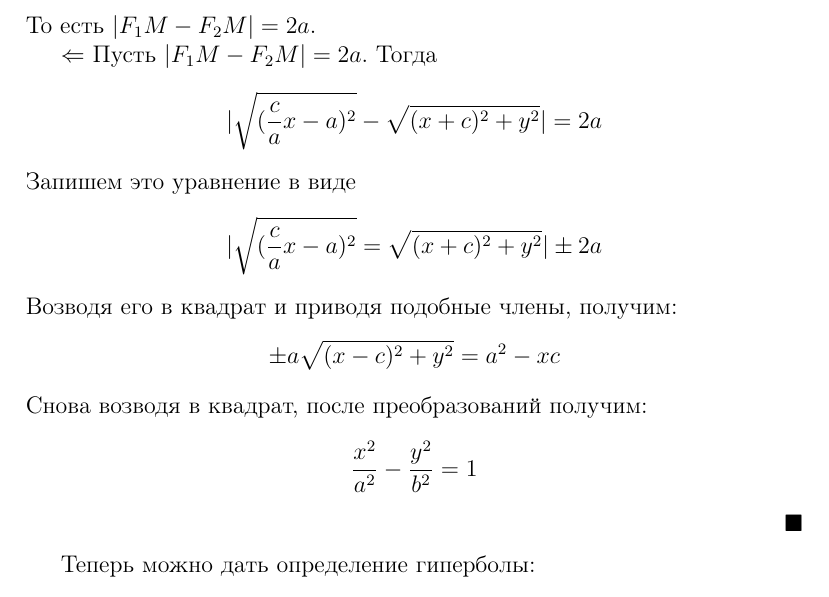
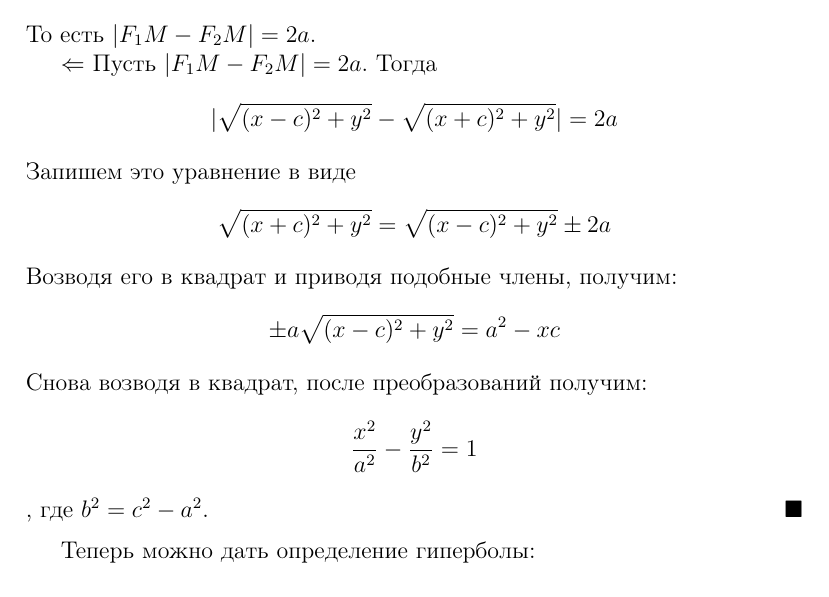
Before and after one commit to 3-14159SHNI4KI/2term-Algebra-and-Geometry, a LaTeX document (main.tex, which reads second.tex): part of page 41 of 56, cut so that both start at the same text. Compiled offline with pdfLaTeX; a LaTeX package or settings file that is missing is left out.

Commit message:
Исправлено док-во гипербболы

```diff
--- a/second.tex
+++ b/second.tex
@@ -261,11 +261,11 @@ $$ и $c > 0$. \textit{Фокусами} гиперболы называются
 
   $\Leftarrow$ Пусть $\mathopen|F_1M - F_2M\mathclose| = 2a$. Тогда
   $$
-    \mathopen| \sqrt{(\frac{c}{a}x - a)^2} - \sqrt{(x + c)^2 + y^2} \mathclose| = 2a
+    \mathopen| \sqrt{(x - c)^2 + y^2} - \sqrt{(x + c)^2 + y^2} \mathclose| = 2a
   $$
   Запишем это уравнение в виде
   $$
-  \mathopen| \sqrt{(\frac{c}{a}x - a)^2} = \sqrt{(x + c)^2 + y^2} \mathclose| \pm 2a
+  \sqrt{(x + c)^2 + y^2}  = \sqrt{(x - c)^2 + y^2} \pm 2a
   $$
   Возводя его в квадрат и приводя подобные члены, получим:
   $$
@@ -274,7 +274,7 @@ $$ и $c > 0$. \textit{Фокусами} гиперболы называются
   Снова возводя в квадрат, после преобразований получим:
   $$
     \frac{x^2}{a^2} - \frac{y^2}{b^2} = 1
-  $$
+  $$, где $b^2 = c^2 - a^2$.
 \end{Proof}
 Теперь можно дать определение гиперболы:
 \begin{definition}
```
Also changed, not shown: result/main.pdf.
